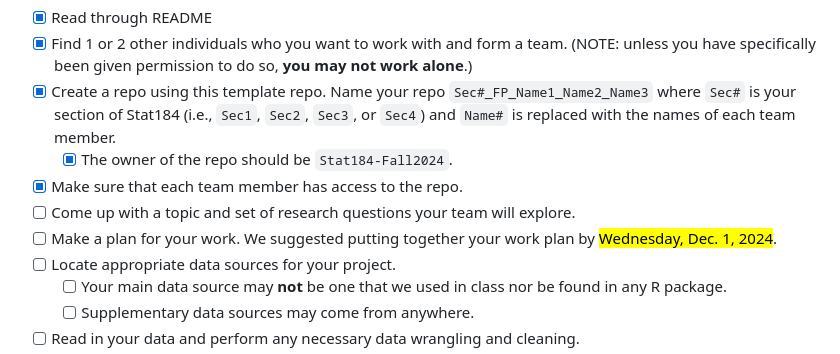
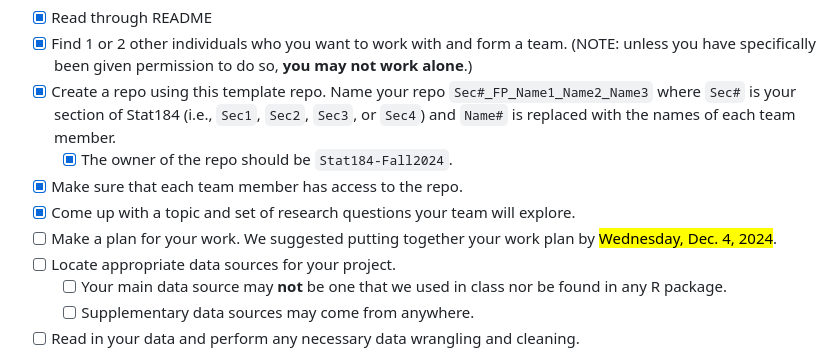
Before and after one commit to Stat184-Fall2024/Sec1_FP_Elizabeth_Anthony_Jason, a Markdown page: README.md, the part around the change. Rendered like a GitHub page.

```diff
--- a/README.md
+++ b/README.md
@@ -26,8 +26,8 @@ We present the guidelines as a checklist in this README. This means that your te
 - [X] Create a repo using this template repo. Name your repo `Sec#_FP_Name1_Name2_Name3` where `Sec#` is your section of Stat184 (i.e., `Sec1`, `Sec2`, `Sec3`, or `Sec4`) and `Name#` is replaced with the names of each team member.
   - [X] The owner of the repo should be `Stat184-Fall2024`.
 - [X] Make sure that each team member has access to the repo.
-- [ ] Come up with a topic and set of research questions your team will explore.
-- [ ] Make a plan for your work. We suggested putting together your work plan by <mark>Wednesday, Dec. 1, 2024</mark>.
+- [X] Come up with a topic and set of research questions your team will explore.
+- [ ] Make a plan for your work. We suggested putting together your work plan by <mark>Wednesday, Dec. 4, 2024</mark>.
 - [ ] Locate appropriate data sources for your project.
   - [ ] Your main data source may __not__ be one that we used in class nor be found in any R package.
   - [ ] Supplementary data sources may come from anywhere.
```
